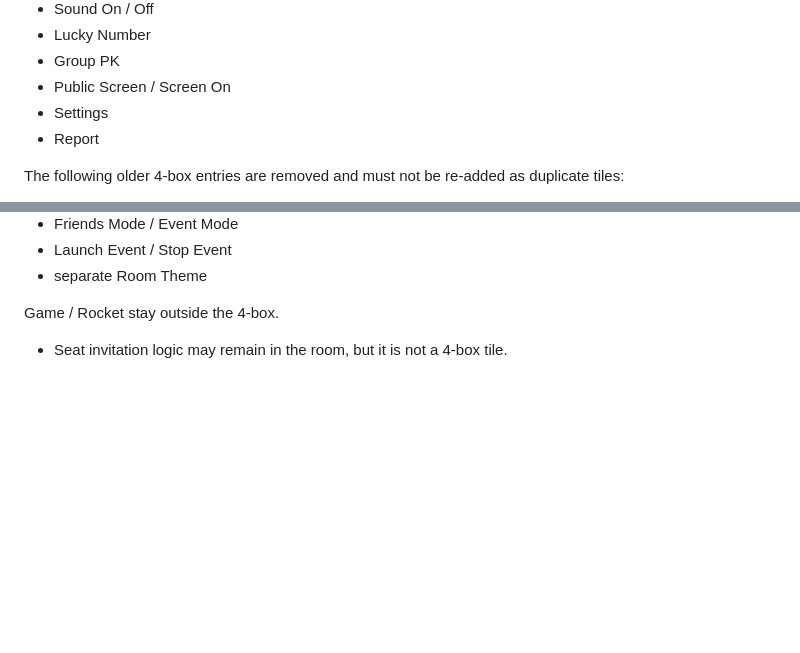
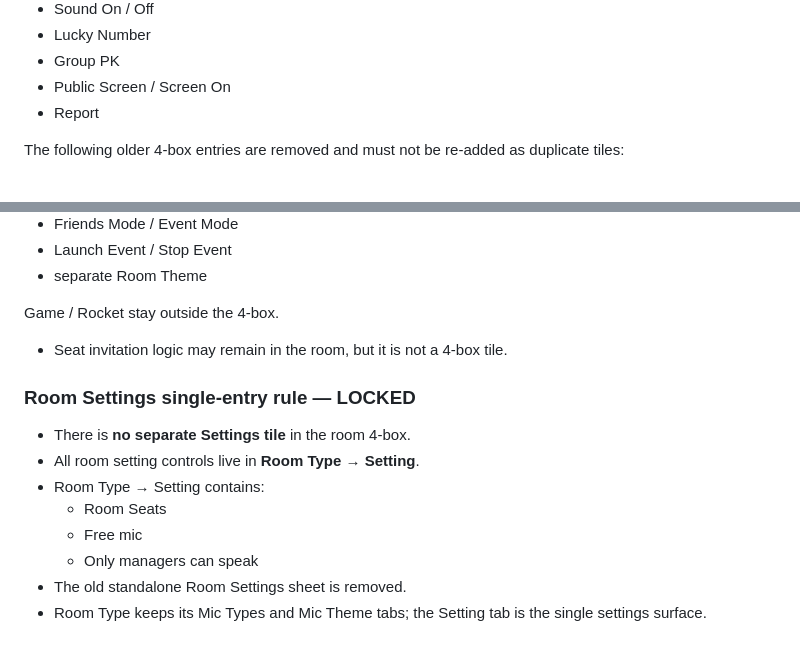
Before and after one commit to vinay1997mishra/voice-chat-app, a Markdown page: docs/TINNI_STAR_YOHOO_MERGED_BLUEPRINT_V2.md, 2 parts joined by grey strips. GitHub-like rendering; blank space fills up the shorter version.

Commit message:
Lock single Settings inside Room Type

```diff
--- a/docs/TINNI_STAR_YOHOO_MERGED_BLUEPRINT_V2.md
+++ b/docs/TINNI_STAR_YOHOO_MERGED_BLUEPRINT_V2.md
@@ -1119,7 +1119,6 @@ The room 4-box must contain these active entries only:
 - Lucky Number
 - Group PK
 - Public Screen / Screen On
-- Settings
 - Report
 
 The following older 4-box entries are removed and must not be re-added as duplicate tiles:
@@ -1136,3 +1135,15 @@ Game / Rocket stay outside the 4-box.
 
 
 - Seat invitation logic may remain in the room, but it is not a 4-box tile.
+
+
+### Room Settings single-entry rule — LOCKED
+
+- There is **no separate Settings tile** in the room 4-box.
+- All room setting controls live in **Room Type → Setting**.
+- Room Type → Setting contains:
+  - Room Seats
+  - Free mic
+  - Only managers can speak
+- The old standalone Room Settings sheet is removed.
+- Room Type keeps its Mic Types and Mic Theme tabs; the Setting tab is the single settings surface.
```
